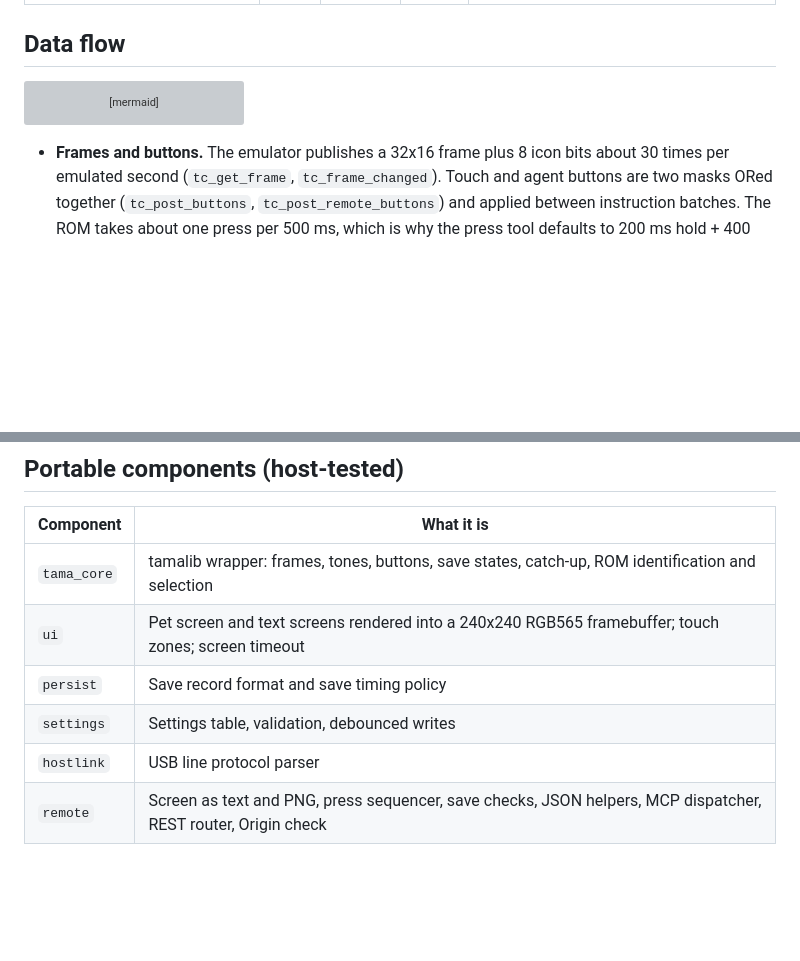
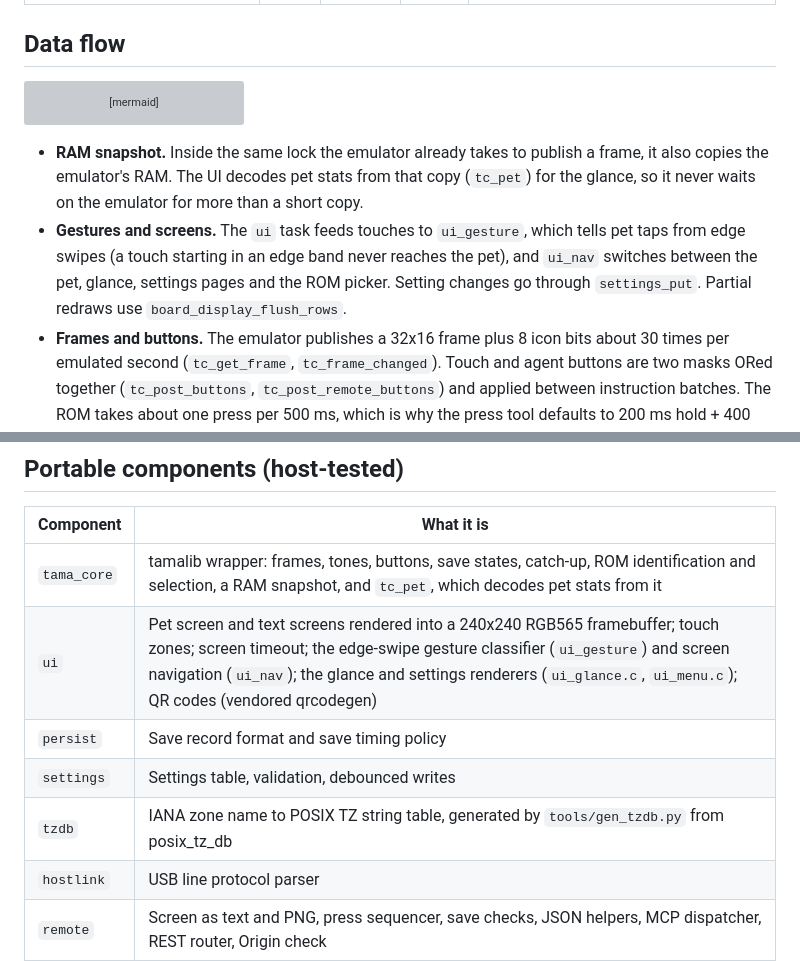
Before and after one commit to giannoug/tamaorb, a Markdown page: docs/architecture.md, 2 parts joined by grey strips. Rendered like a GitHub page; blank space fills up the shorter version; grey boxes are pictures that could not be loaded.

````diff
--- a/docs/architecture.md
+++ b/docs/architecture.md
@@ -47,6 +47,8 @@ flowchart LR
   HTTP -- save restore --> NVS
 ```
 
+- **RAM snapshot.** Inside the same lock the emulator already takes to publish a frame, it also copies the emulator's RAM. The UI decodes pet stats from that copy (`tc_pet`) for the glance, so it never waits on the emulator for more than a short copy.
+- **Gestures and screens.** The `ui` task feeds touches to `ui_gesture`, which tells pet taps from edge swipes (a touch starting in an edge band never reaches the pet), and `ui_nav` switches between the pet, glance, settings pages and the ROM picker. Setting changes go through `settings_put`. Partial redraws use `board_display_flush_rows`.
 - **Frames and buttons.** The emulator publishes a 32x16 frame plus 8 icon bits about 30 times per emulated second (`tc_get_frame`, `tc_frame_changed`). Touch and agent buttons are two masks ORed together (`tc_post_buttons`, `tc_post_remote_buttons`) and applied between instruction batches. The ROM takes about one press per 500 ms, which is why the press tool defaults to 200 ms hold + 400 ms gap.
 - **Saves.** `saver_poll` runs on the emulator task: 3 s after a button release and every 5 minutes, it snapshots tamalib's state into a CRC'd record and writes the older of two NVS slots (`components/persist` has the format). A web restore freezes saving, writes the record, and restarts.
 - **Catch-up.** After a power-off, the emulator replays the missed time (NTP time minus the save's time) in fast mode at about 30x, saving progress as it goes, then switches back to real time. Input is ignored during catch-up.
@@ -56,10 +58,11 @@ flowchart LR
 
 | Component | What it is |
 |---|---|
-| `tama_core` | tamalib wrapper: frames, tones, buttons, save states, catch-up, ROM identification and selection |
-| `ui` | Pet screen and text screens rendered into a 240x240 RGB565 framebuffer; touch zones; screen timeout |
+| `tama_core` | tamalib wrapper: frames, tones, buttons, save states, catch-up, ROM identification and selection, a RAM snapshot, and `tc_pet`, which decodes pet stats from it |
+| `ui` | Pet screen and text screens rendered into a 240x240 RGB565 framebuffer; touch zones; screen timeout; the edge-swipe gesture classifier (`ui_gesture`) and screen navigation (`ui_nav`); the glance and settings renderers (`ui_glance.c`, `ui_menu.c`); QR codes (vendored qrcodegen) |
 | `persist` | Save record format and save timing policy |
 | `settings` | Settings table, validation, debounced writes |
+| `tzdb` | IANA zone name to POSIX TZ string table, generated by `tools/gen_tzdb.py` from posix_tz_db |
 | `hostlink` | USB line protocol parser |
 | `remote` | Screen as text and PNG, press sequencer, save checks, JSON helpers, MCP dispatcher, REST router, Origin check |
 
````
Also changed, not shown: README.md (+15 -3 lines), docs/images/ball-screens.png (added).
